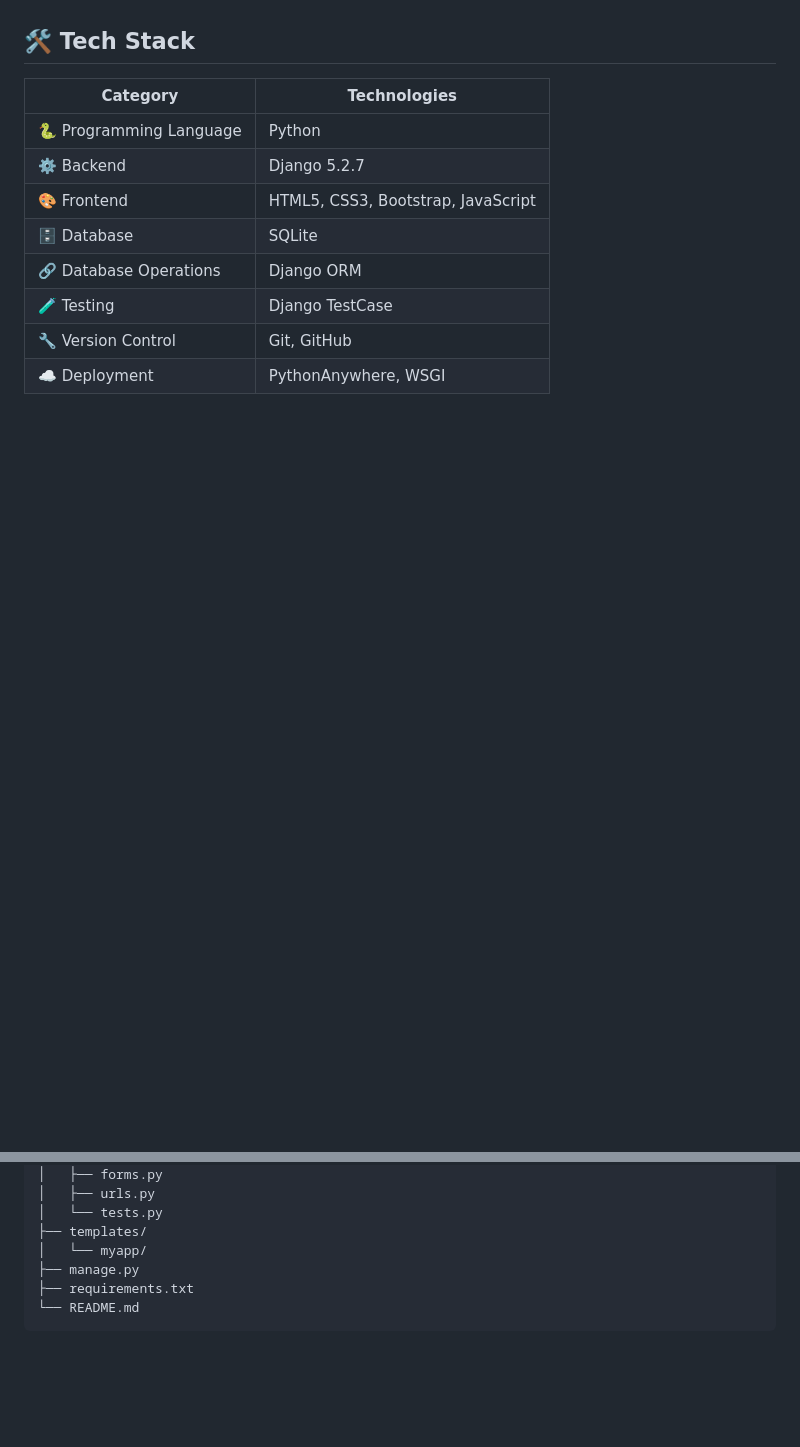
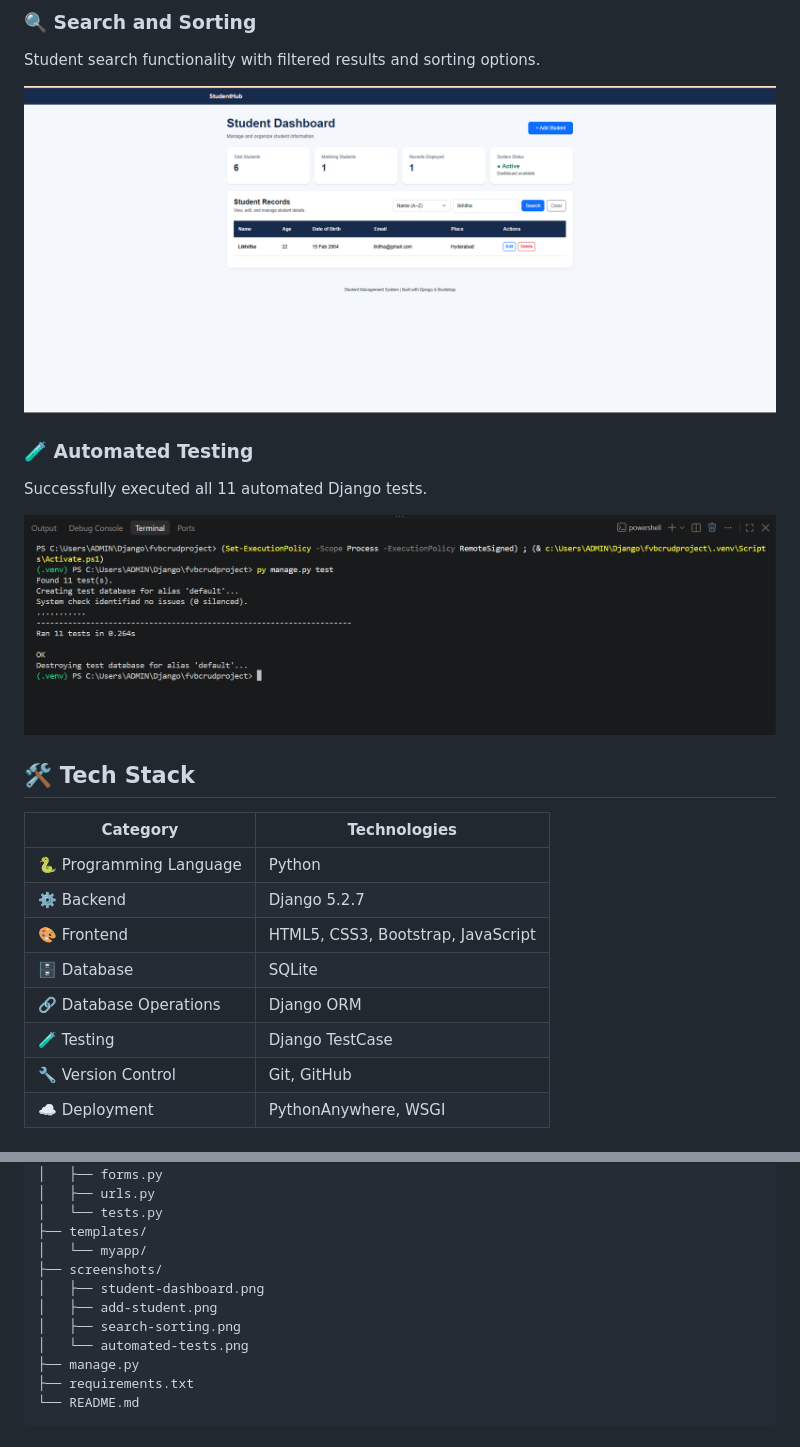
Before and after one commit to Geethadr16/studenthub-django-fullstack, a Markdown page: README.md, 2 parts joined by grey strips. Drawn GitHub-style; blank space fills up the shorter version.

```diff
--- a/README.md
+++ b/README.md
@@ -27,3 +41,13 @@ The application includes automated testing using Django's testing framework and
+### 🔍 Search and Sorting
+Student search functionality with filtered results and sorting options.
+
+![Search and Sorting](screenshots/search-sorting.png)
+
+### 🧪 Automated Testing
+Successfully executed all 11 automated Django tests.
+
+![Automated Tests](screenshots/automated-tests.png)
+
 
 ## 🛠️ Tech Stack
 
@@ -65,6 +89,11 @@ studenthub-django-fullstack/
 │   └── tests.py
 ├── templates/
 │   └── myapp/
+├── screenshots/
+│   ├── student-dashboard.png
+│   ├── add-student.png
+│   ├── search-sorting.png
+│   └── automated-tests.png
 ├── manage.py
 ├── requirements.txt
 └── README.md
```
Also changed, not shown: other parts of README.md (+14 -0 lines).
